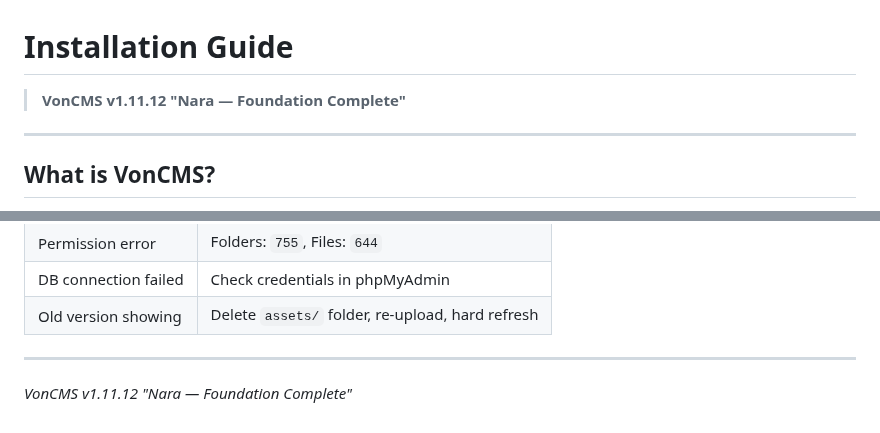
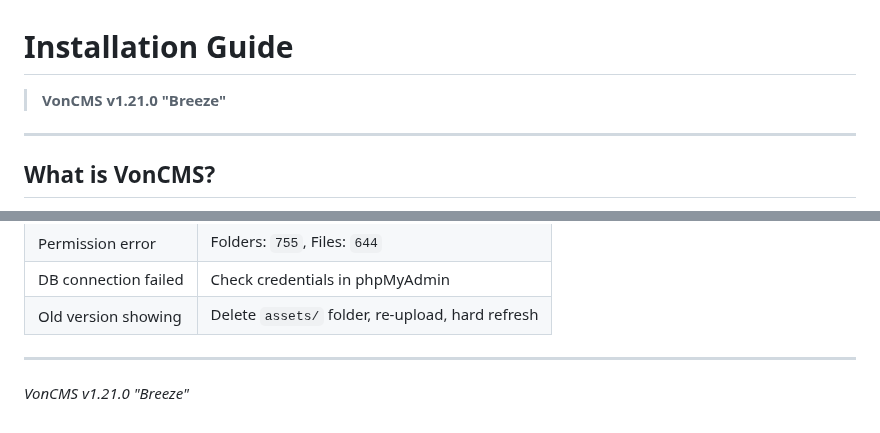
Before and after one commit to Vondereich/VonCMS, a Markdown page: INSTALLATION.md, 2 parts joined by grey strips. Drawn GitHub-style.

```diff
--- a/INSTALLATION.md
+++ b/INSTALLATION.md
@@ -1,6 +1,6 @@
 # Installation Guide
 
-> **VonCMS v1.11.12 "Nara — Foundation Complete"**
+> **VonCMS v1.21.0 "Breeze"**
 
 ---
 
@@ -102,4 +102,4 @@ If the auto-updater fails or your server creates permission errors, follow these
 
 ---
 
-_VonCMS v1.11.12 "Nara — Foundation Complete"_
+_VonCMS v1.21.0 "Breeze"_
```
